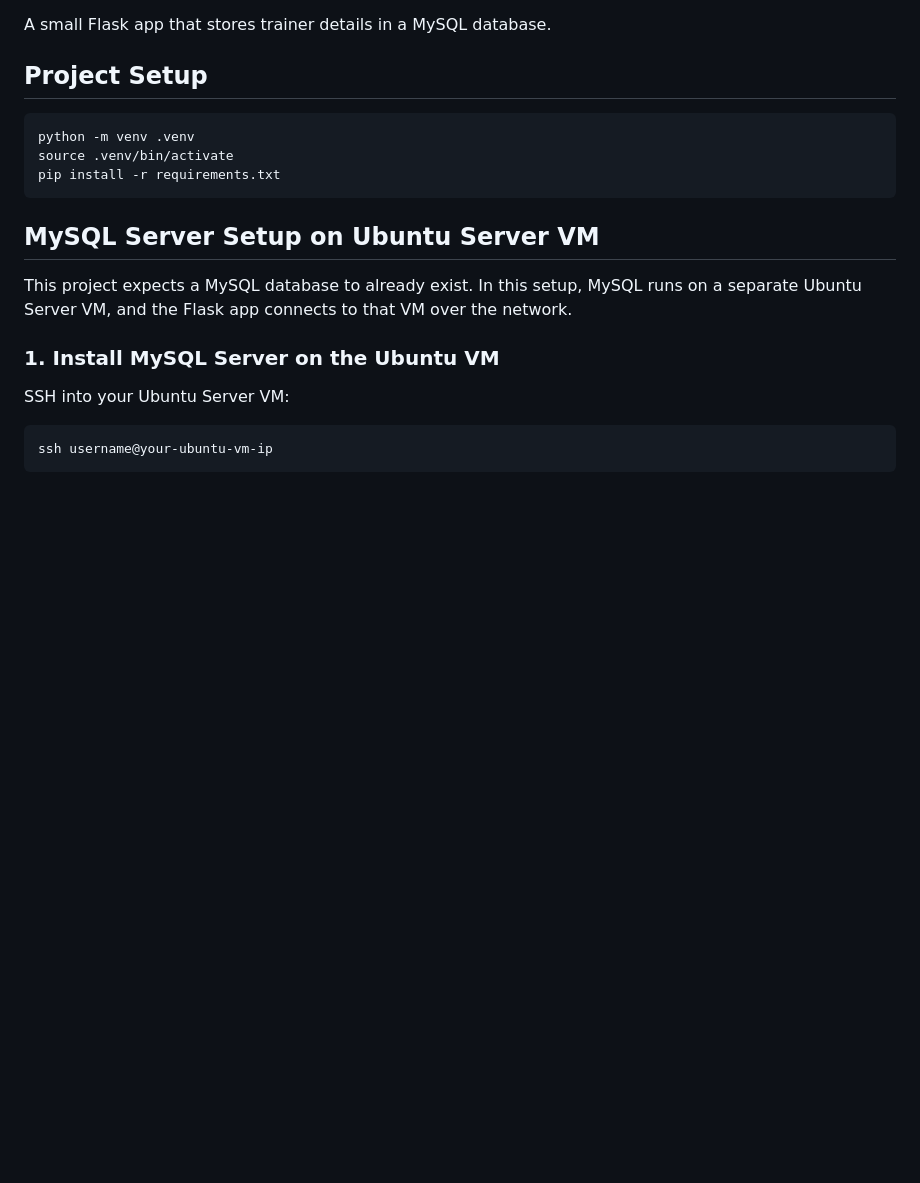
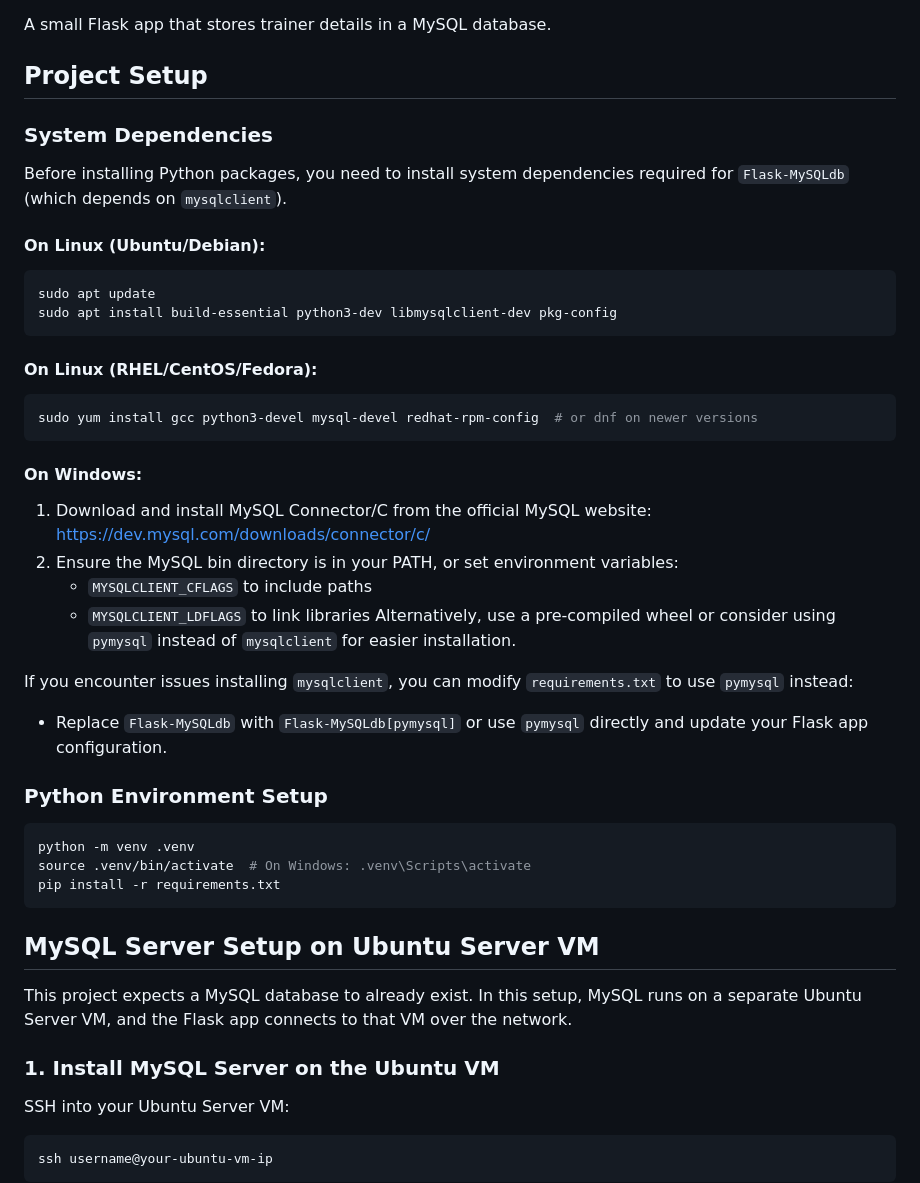
Before and after one commit to KhuramMurad/trainer-details-flask-mysql-app, a Markdown page: README.md, the part around the change. Drawn GitHub-style; blank space fills up the shorter version.

Commit message:
Update README.md with system dependencies for Flask-MySQLdb installation on Linux and Windows

````diff
--- a/README.md
+++ b/README.md
@@ -4,9 +4,36 @@ A small Flask app that stores trainer details in a MySQL database.
 
 ## Project Setup
 
+### System Dependencies
+
+Before installing Python packages, you need to install system dependencies required for `Flask-MySQLdb` (which depends on `mysqlclient`).
+
+#### On Linux (Ubuntu/Debian):
+```bash
+sudo apt update
+sudo apt install build-essential python3-dev libmysqlclient-dev pkg-config
+```
+
+#### On Linux (RHEL/CentOS/Fedora):
+```bash
+sudo yum install gcc python3-devel mysql-devel redhat-rpm-config  # or dnf on newer versions
+```
+
+#### On Windows:
+1. Download and install MySQL Connector/C from the official MySQL website: https://dev.mysql.com/downloads/connector/c/
+2. Ensure the MySQL bin directory is in your PATH, or set environment variables:
+   - `MYSQLCLIENT_CFLAGS` to include paths
+   - `MYSQLCLIENT_LDFLAGS` to link libraries
+   Alternatively, use a pre-compiled wheel or consider using `pymysql` instead of `mysqlclient` for easier installation.
+
+If you encounter issues installing `mysqlclient`, you can modify `requirements.txt` to use `pymysql` instead:
+- Replace `Flask-MySQLdb` with `Flask-MySQLdb[pymysql]` or use `pymysql` directly and update your Flask app configuration.
+
+### Python Environment Setup
+
 ```bash
 python -m venv .venv
-source .venv/bin/activate
+source .venv/bin/activate  # On Windows: .venv\Scripts\activate
 pip install -r requirements.txt
 ```
 
````
